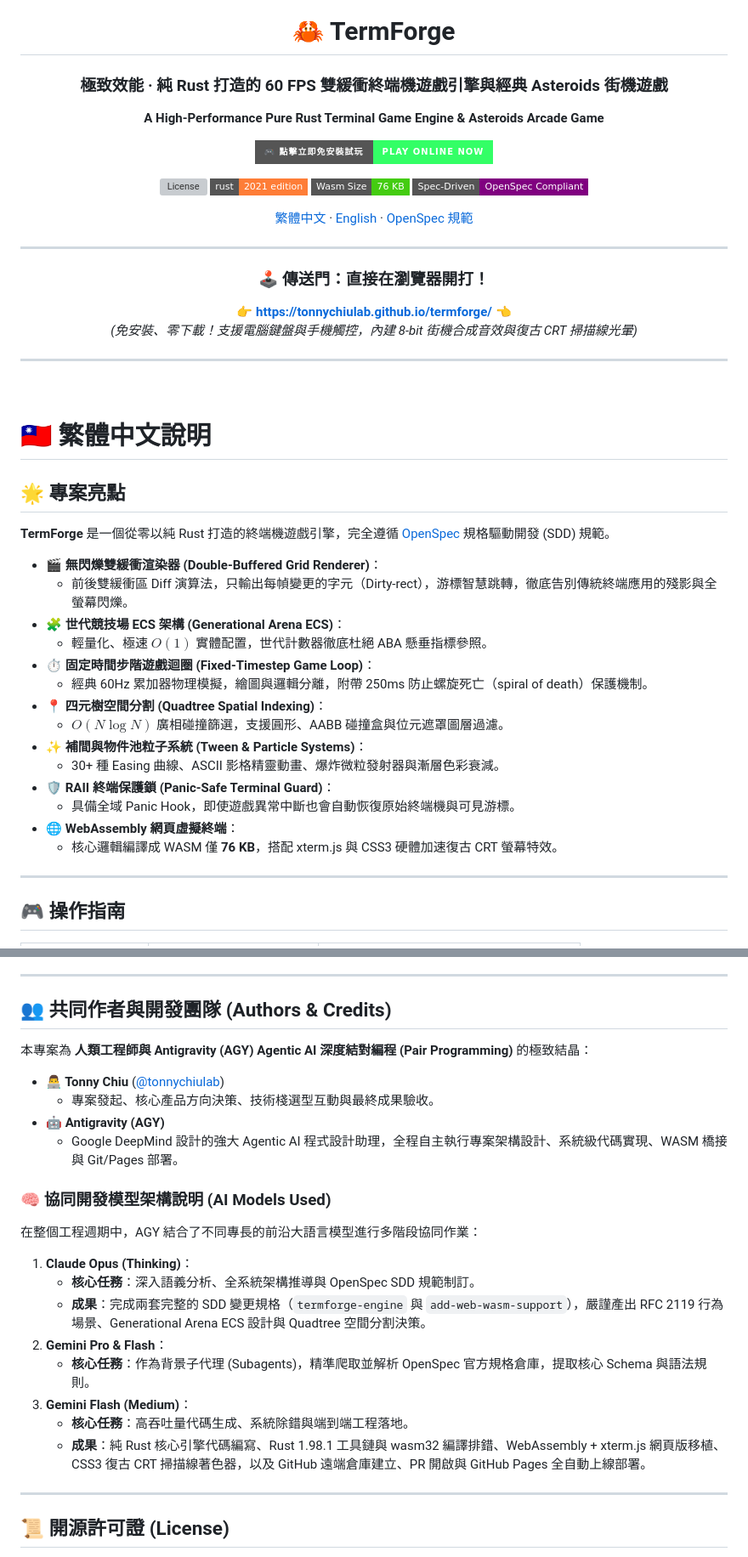
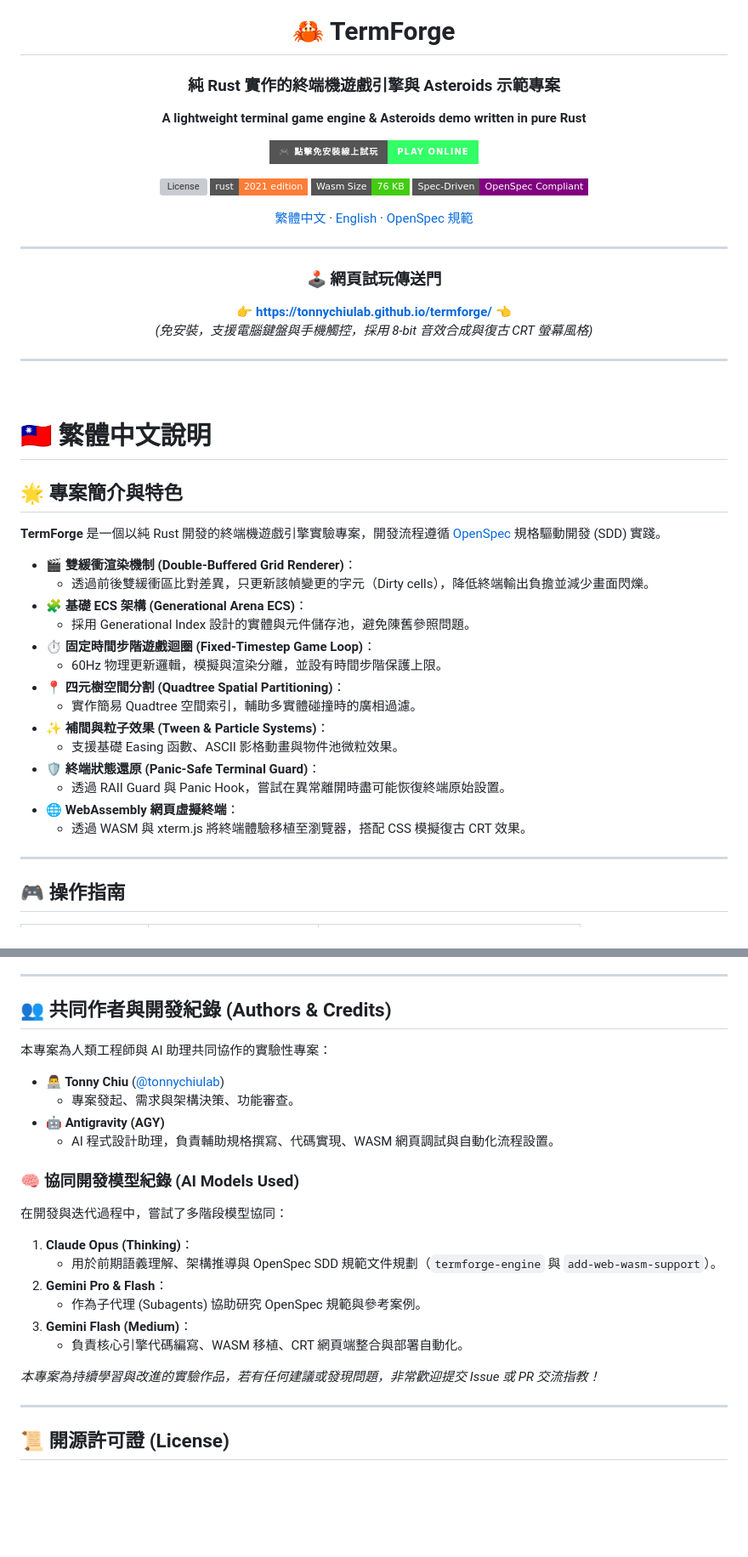
Before and after one commit to tonnychiulab/termforge, a Markdown page: README.md, 2 parts joined by grey strips. Shown at 85% size. Rendered like a GitHub page; badges without logos; blank space fills up the shorter version; grey boxes are pictures that could not be loaded.

Commit message:
docs: adjust tone to be humble, modest, and community-oriented

```diff
--- a/README.md
+++ b/README.md
@@ -2,12 +2,12 @@
 
 # 🦀 TermForge
 
-### 極致效能 · 純 Rust 打造的 60 FPS 雙緩衝終端機遊戲引擎與經典 Asteroids 街機遊戲
-**A High-Performance Pure Rust Terminal Game Engine & Asteroids Arcade Game**
+### 純 Rust 實作的終端機遊戲引擎與 Asteroids 示範專案
+**A lightweight terminal game engine & Asteroids demo written in pure Rust**
 
 <p align="center">
   <a href="https://tonnychiulab.github.io/termforge/">
-    <img src="https://img.shields.io/badge/🎮_點擊立即免安裝試玩-PLAY_ONLINE_NOW-33ff66?style=for-the-badge&logo=google-chrome&logoColor=black" alt="Play Online Now" height="42">
+    <img src="https://img.shields.io/badge/🎮_點擊免安裝線上試玩-PLAY_ONLINE-33ff66?style=for-the-badge&logo=google-chrome&logoColor=black" alt="Play Online" height="40">
   </a>
 </p>
 
@@ -20,9 +20,9 @@
 
 ---
 
-### 🕹️ 傳送門：直接在瀏覽器開打！
+### 🕹️ 網頁試玩傳送門
 👉 **[https://tonnychiulab.github.io/termforge/](https://tonnychiulab.github.io/termforge/)** 👈
-*(免安裝、零下載！支援電腦鍵盤與手機觸控，內建 8-bit 街機合成音效與復古 CRT 掃描線光暈)*
+*(免安裝，支援電腦鍵盤與手機觸控，採用 8-bit 音效合成與復古 CRT 螢幕風格)*
 
 ---
 
@@ -32,24 +32,24 @@
 
 # 🇹🇼 繁體中文說明
 
-## 🌟 專案亮點
+## 🌟 專案簡介與特色
 
-**TermForge** 是一個從零以純 Rust 打造的終端機遊戲引擎，完全遵循 [OpenSpec](https://github.com/Fission-AI/openspec) 規格驅動開發 (SDD) 規範。
+**TermForge** 是一個以純 Rust 開發的終端機遊戲引擎實驗專案，開發流程遵循 [OpenSpec](https://github.com/Fission-AI/openspec) 規格驅動開發 (SDD) 實踐。
 
-- 🎬 **無閃爍雙緩衝渲染器 (Double-Buffered Grid Renderer)**：
-  - 前後雙緩衝區 Diff 演算法，只輸出每幀變更的字元（Dirty-rect），游標智慧跳轉，徹底告別傳統終端應用的殘影與全螢幕閃爍。
-- 🧩 **世代競技場 ECS 架構 (Generational Arena ECS)**：
-  - 輕量化、極速 $O(1)$ 實體配置，世代計數器徹底杜絕 ABA 懸垂指標參照。
+- 🎬 **雙緩衝渲染機制 (Double-Buffered Grid Renderer)**：
+  - 透過前後雙緩衝區比對差異，只更新該幀變更的字元（Dirty cells），降低終端輸出負擔並減少畫面閃爍。
+- 🧩 **基礎 ECS 架構 (Generational Arena ECS)**：
+  - 採用 Generational Index 設計的實體與元件儲存池，避免陳舊參照問題。
 - ⏱️ **固定時間步階遊戲迴圈 (Fixed-Timestep Game Loop)**：
-  - 經典 60Hz 累加器物理模擬，繪圖與邏輯分離，附帶 250ms 防止螺旋死亡（spiral of death）保護機制。
-- 📍 **四元樹空間分割 (Quadtree Spatial Indexing)**：
-  - $O(N \log N)$ 廣相碰撞篩選，支援圓形、AABB 碰撞盒與位元遮罩圖層過濾。
-- ✨ **補間與物件池粒子系統 (Tween & Particle Systems)**：
-  - 30+ 種 Easing 曲線、ASCII 影格精靈動畫、爆炸微粒發射器與漸層色彩衰減。
-- 🛡️ **RAII 終端保護鎖 (Panic-Safe Terminal Guard)**：
-  - 具備全域 Panic Hook，即使遊戲異常中斷也會自動恢復原始終端機與可見游標。
+  - 60Hz 物理更新邏輯，模擬與渲染分離，並設有時間步階保護上限。
+- 📍 **四元樹空間分割 (Quadtree Spatial Partitioning)**：
+  - 實作簡易 Quadtree 空間索引，輔助多實體碰撞時的廣相過濾。
+- ✨ **補間與粒子效果 (Tween & Particle Systems)**：
+  - 支援基礎 Easing 函數、ASCII 影格動畫與物件池微粒效果。
+- 🛡️ **終端狀態還原 (Panic-Safe Terminal Guard)**：
+  - 透過 RAII Guard 與 Panic Hook，嘗試在異常離開時盡可能恢復終端原始設置。
 - 🌐 **WebAssembly 網頁虛擬終端**：
-  - 核心邏輯編譯成 WASM 僅 **76 KB**，搭配 xterm.js 與 CSS3 硬體加速復古 CRT 螢幕特效。
+  - 透過 WASM 與 xterm.js 將終端體驗移植至瀏覽器，搭配 CSS 模擬復古 CRT 效果。
 
 ---
 
@@ -119,27 +119,27 @@ cargo test --workspace
 
 ---
 
-## 👥 共同作者與開發團隊 (Authors & Credits)
+## 👥 共同作者與開發紀錄 (Authors & Credits)
 
-本專案為 **人類工程師與 Antigravity (AGY) Agentic AI 深度結對編程 (Pair Programming)** 的極致結晶：
+本專案為人類工程師與 AI 助理共同協作的實驗性專案：
 
 - **👨‍💻 Tonny Chiu** ([@tonnychiulab](https://github.com/tonnychiulab))
-  - 專案發起、核心產品方向決策、技術棧選型互動與最終成果驗收。
+  - 專案發起、需求與架構決策、功能審查。
 - **🤖 Antigravity (AGY)**
-  - Google DeepMind 設計的強大 Agentic AI 程式設計助理，全程自主執行專案架構設計、系統級代碼實現、WASM 橋接與 Git/Pages 部署。
+  - AI 程式設計助理，負責輔助規格撰寫、代碼實現、WASM 網頁調試與自動化流程設置。
 
-### 🧠 協同開發模型架構說明 (AI Models Used)
+### 🧠 協同開發模型紀錄 (AI Models Used)
 
-在整個工程週期中，AGY 結合了不同專長的前沿大語言模型進行多階段協同作業：
+在開發與迭代過程中，嘗試了多階段模型協同：
 
 1. **Claude Opus (Thinking)**：
-   - **核心任務**：深入語義分析、全系統架構推導與 OpenSpec SDD 規範制訂。
-   - **成果**：完成兩套完整的 SDD 變更規格（`termforge-engine` 與 `add-web-wasm-support`），嚴謹產出 RFC 2119 行為場景、Generational Arena ECS 設計與 Quadtree 空間分割決策。
+   - 用於前期語義理解、架構推導與 OpenSpec SDD 規範文件規劃（`termforge-engine` 與 `add-web-wasm-support`）。
 2. **Gemini Pro & Flash**：
-   - **核心任務**：作為背景子代理 (Subagents)，精準爬取並解析 OpenSpec 官方規格倉庫，提取核心 Schema 與語法規則。
+   - 作為子代理 (Subagents) 協助研究 OpenSpec 規範與參考案例。
 3. **Gemini Flash (Medium)**：
-   - **核心任務**：高吞吐量代碼生成、系統除錯與端到端工程落地。
-   - **成果**：純 Rust 核心引擎代碼編寫、Rust 1.98.1 工具鏈與 wasm32 編譯排錯、WebAssembly + xterm.js 網頁版移植、CSS3 復古 CRT 掃描線著色器，以及 GitHub 遠端倉庫建立、PR 開啟與 GitHub Pages 全自動上線部署。
+   - 負責核心引擎代碼編寫、WASM 移植、CRT 網頁端整合與部署自動化。
+
+*本專案為持續學習與改進的實驗作品，若有任何建議或發現問題，非常歡迎提交 Issue 或 PR 交流指教！*
 
 ---
 
```
